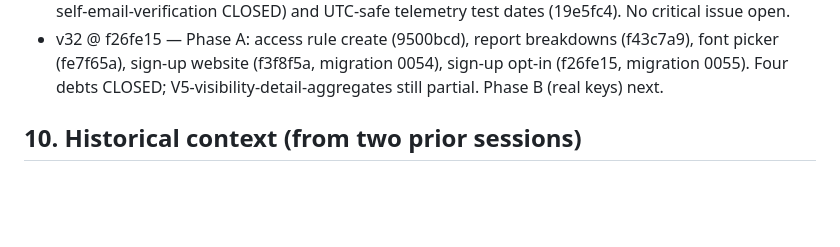
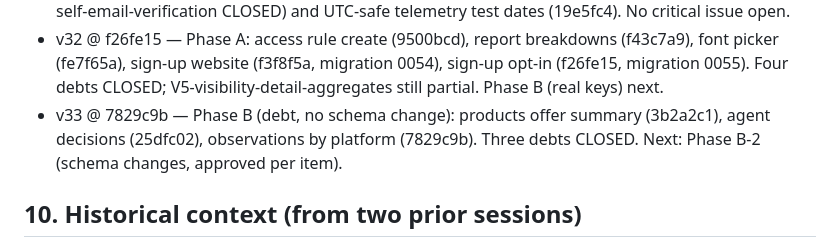
Before and after one commit to hamedbiglari/AI-Operating-Layer, a Markdown page: docs/ai-context/AIOL_MEMORY.md, the part around one of its changes. Rendered like a GitHub page; blank space fills up the shorter version.

```diff
--- a/docs/ai-context/AIOL_MEMORY.md
+++ b/docs/ai-context/AIOL_MEMORY.md
@@ -801,6 +825,9 @@ Case C — anything CI-red: paste log, fix before any new work.
   (f43c7a9), font picker (fe7f65a), sign-up website (f3f8f5a, migration
   0054), sign-up opt-in (f26fe15, migration 0055). Four debts CLOSED;
   V5-visibility-detail-aggregates still partial. Phase B (real keys) next.
+- v33 @ 7829c9b — Phase B (debt, no schema change): products offer summary
+  (3b2a2c1), agent decisions (25dfc02), observations by platform (7829c9b).
+  Three debts CLOSED. Next: Phase B-2 (schema changes, approved per item).
 
 ## 10. Historical context (from two prior sessions)
 
```
Also changed, not shown: other parts of docs/ai-context/AIOL_MEMORY.md (+38 -14 lines).
